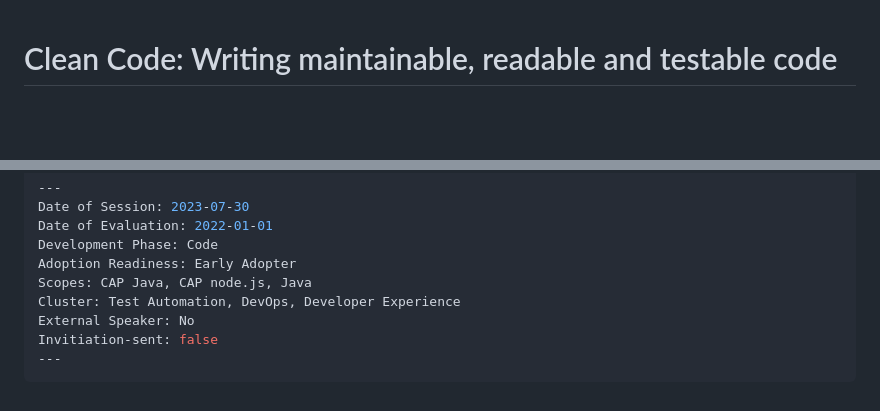
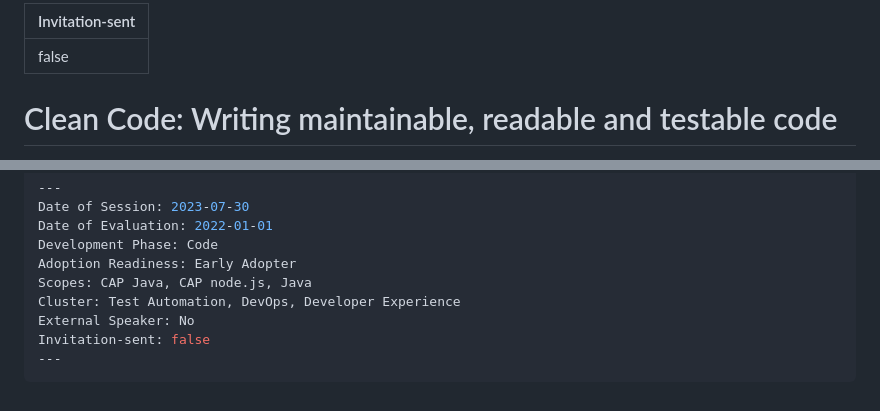
Before and after one commit to priyasingh199885/CommunityTask, a Markdown page: PrototypesForAutomation/Abstract/CleanCode.md, 2 parts joined by grey strips. GitHub-like rendering; blank space fills up the shorter version.

````diff
--- a/PrototypesForAutomation/Abstract/CleanCode.md
+++ b/PrototypesForAutomation/Abstract/CleanCode.md
@@ -1,3 +1,6 @@
+---
+Invitation-sent: false
+---
 # Clean Code: Writing maintainable, readable and testable code
 
 Clean code is a term used to describe software that is easy to read, understand, maintain and test. In this blog I want to summarize some important principles, provide an entry into the topic for beginners. Besides, the blog shall connect to the style guide repository, the books and current initiatives where experts can contribute. If you do not miss an update on clean code, test automation, communities of practice, decision making, testability and other engineering / craftsmanship / architecture topics, [subscribe to the brand new newsletter](https://ecosystem4engineering.substack.com/p/collaboration-on-improving).
@@ -107,6 +110,6 @@ Adoption Readiness: Early Adopter
 Scopes: CAP Java, CAP node.js, Java
 Cluster: Test Automation, DevOps, Developer Experience
 External Speaker: No
-Invitiation-sent: false
+Invitation-sent: false
 ---
 ```
````
